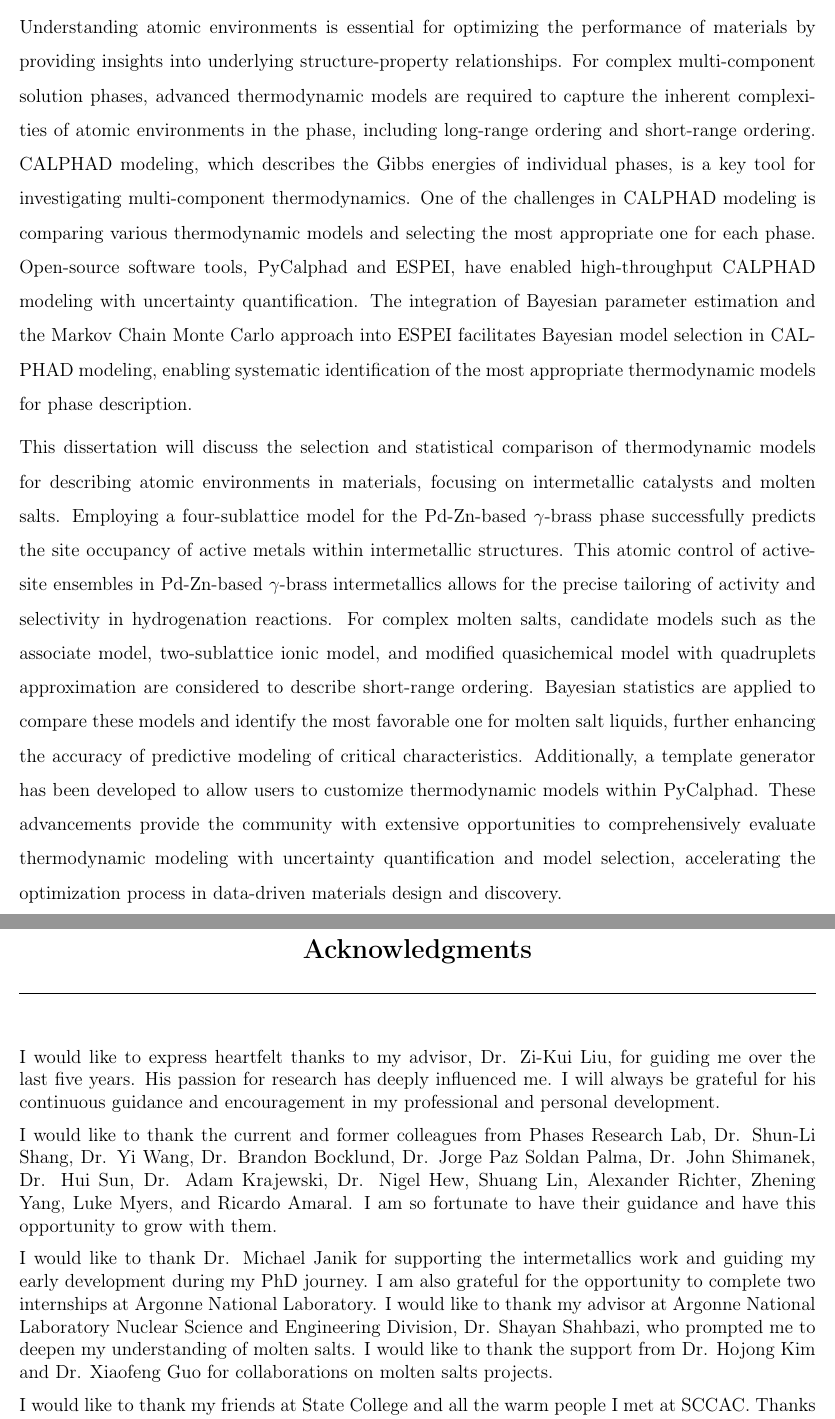
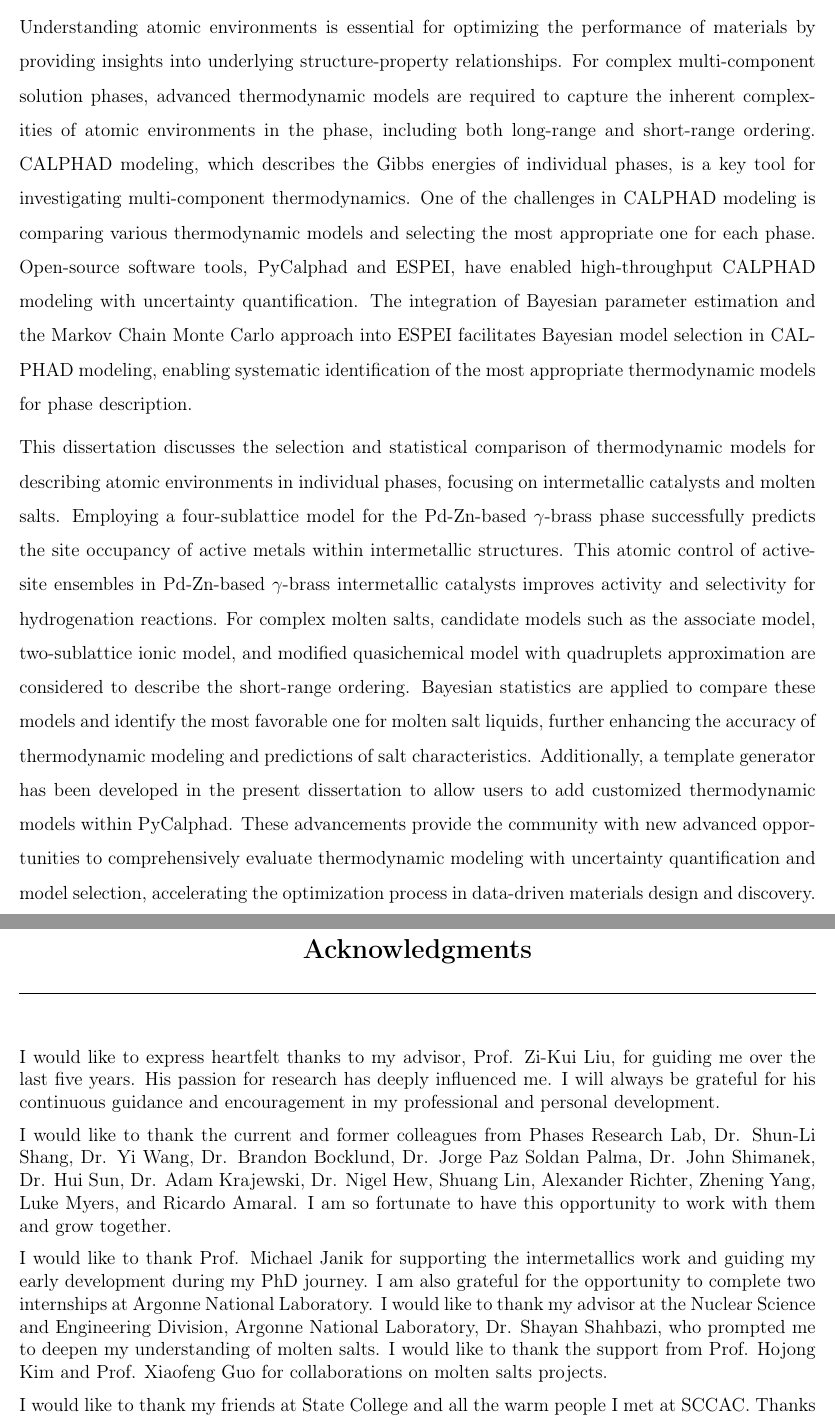
Before and after one commit to RushiGong/Dissertation, a LaTeX thesis (main.tex): two parts of pages 3 and 13 of 137, joined at a grey line, cut so that both start at the same text. Compiled offline with pdfLaTeX.

Commit message:
Update abstract

```diff
--- a/main.tex
+++ b/main.tex
@@ -215,9 +215,9 @@ Program Head
 
 \newpage
 \chapter*{Abstract}
-Understanding atomic environments is essential for optimizing the performance of materials by providing insights into underlying structure-property relationships. For complex multi-component solution phases, advanced thermodynamic models are required to capture the inherent complexities of atomic environments in the phase, including long-range ordering and short-range ordering. CALPHAD modeling, which describes the Gibbs energies of individual phases, is a key tool for investigating multi-component thermodynamics. One of the challenges in CALPHAD modeling is comparing various thermodynamic models and selecting the most appropriate one for each phase. Open-source software tools, PyCalphad and ESPEI, have enabled high-throughput CALPHAD modeling with uncertainty quantification. The integration of Bayesian parameter estimation and the Markov Chain Monte Carlo approach into ESPEI facilitates Bayesian model selection in CALPHAD modeling, enabling systematic identification of the most appropriate thermodynamic models for phase description.
+Understanding atomic environments is essential for optimizing the performance of materials by providing insights into underlying structure-property relationships. For complex multi-component solution phases, advanced thermodynamic models are required to capture the inherent complexities of atomic environments in the phase, including both long-range and short-range ordering. CALPHAD modeling, which describes the Gibbs energies of individual phases, is a key tool for investigating multi-component thermodynamics. One of the challenges in CALPHAD modeling is comparing various thermodynamic models and selecting the most appropriate one for each phase. Open-source software tools, PyCalphad and ESPEI, have enabled high-throughput CALPHAD modeling with uncertainty quantification. The integration of Bayesian parameter estimation and the Markov Chain Monte Carlo approach into ESPEI facilitates Bayesian model selection in CALPHAD modeling, enabling systematic identification of the most appropriate thermodynamic models for phase description.
 
-This dissertation will discuss the selection and statistical comparison of thermodynamic models for describing atomic environments in materials, focusing on intermetallic catalysts and molten salts. Employing a four-sublattice model for the Pd-Zn-based $\gamma$-brass phase successfully predicts the site occupancy of active metals within intermetallic structures. This atomic control of active-site ensembles in Pd-Zn-based $\gamma$-brass intermetallics allows for the precise tailoring of activity and selectivity in hydrogenation reactions. For complex molten salts, candidate models such as the associate model, two-sublattice ionic model, and modified quasichemical model with quadruplets approximation are considered to describe short-range ordering. Bayesian statistics are applied to compare these models and identify the most favorable one for molten salt liquids, further enhancing the accuracy of predictive modeling of critical characteristics. Additionally, a template generator has been developed to allow users to customize thermodynamic models within PyCalphad. These advancements provide the community with extensive opportunities to comprehensively evaluate thermodynamic modeling with uncertainty quantification and model selection, accelerating the optimization process in data-driven materials design and discovery.
+This dissertation discusses the selection and statistical comparison of thermodynamic models for describing atomic environments in individual phases, focusing on intermetallic catalysts and molten salts. Employing a four-sublattice model for the Pd-Zn-based $\gamma$-brass phase successfully predicts the site occupancy of active metals within intermetallic structures. This atomic control of active-site ensembles in Pd-Zn-based $\gamma$-brass intermetallic catalysts improves activity and selectivity for hydrogenation reactions. For complex molten salts, candidate models such as the associate model, two-sublattice ionic model, and modified quasichemical model with quadruplets approximation are considered to describe the short-range ordering. Bayesian statistics are applied to compare these models and identify the most favorable one for molten salt liquids, further enhancing the accuracy of thermodynamic modeling and predictions of salt characteristics. Additionally, a template generator has been developed in the present dissertation to allow users to add customized thermodynamic models within PyCalphad. These advancements provide the community with new advanced opportunities to comprehensively evaluate thermodynamic modeling with uncertainty quantification and model selection, accelerating the optimization process in data-driven materials design and discovery.
 
 \setstretch{1}
 \newpage
@@ -240,11 +240,11 @@ This dissertation will discuss the selection and statistical comparison of therm
 \label{acknowledgments}
 \addcontentsline{toc}{chapter}{\nameref{acknowledgments}}
 
-I would like to express heartfelt thanks to my advisor, Dr. Zi-Kui Liu, for guiding me over the last five years. His passion for research has deeply influenced me. I will always be grateful for his continuous guidance and encouragement in my professional and personal development.
+I would like to express heartfelt thanks to my advisor, Prof. Zi-Kui Liu, for guiding me over the last five years. His passion for research has deeply influenced me. I will always be grateful for his continuous guidance and encouragement in my professional and personal development.
 
-I would like to thank the current and former colleagues from Phases Research Lab, Dr. Shun-Li Shang, Dr. Yi Wang, Dr. Brandon Bocklund, Dr. Jorge Paz Soldan Palma, Dr. John Shimanek, Dr. Hui Sun, Dr. Adam Krajewski, Dr. Nigel Hew, Shuang Lin, Alexander Richter, Zhening Yang, Luke Myers, and Ricardo Amaral. I am so fortunate to have their guidance and have this opportunity to grow with them.
+I would like to thank the current and former colleagues from Phases Research Lab, Dr. Shun-Li Shang, Dr. Yi Wang, Dr. Brandon Bocklund, Dr. Jorge Paz Soldan Palma, Dr. John Shimanek, Dr. Hui Sun, Dr. Adam Krajewski, Dr. Nigel Hew, Shuang Lin, Alexander Richter, Zhening Yang, Luke Myers, and Ricardo Amaral. I am so fortunate to have this opportunity to work with them and grow together.
 
-I would like to thank Dr. Michael Janik for supporting the intermetallics work and guiding my early development during my PhD journey. I am also grateful for the opportunity to complete two internships at Argonne National Laboratory. I would like to thank my advisor at Argonne National Laboratory Nuclear Science and Engineering Division, Dr. Shayan Shahbazi, who prompted me to deepen my understanding of molten salts. I would like to thank the support from Dr. Hojong Kim and Dr. Xiaofeng Guo for collaborations on molten salts projects.
+I would like to thank Prof. Michael Janik for supporting the intermetallics work and guiding my early development during my PhD journey. I am also grateful for the opportunity to complete two internships at Argonne National Laboratory. I would like to thank my advisor at the Nuclear Science and Engineering Division, Argonne National Laboratory, Dr. Shayan Shahbazi, who prompted me to deepen my understanding of molten salts. I would like to thank the support from Prof. Hojong Kim and Prof. Xiaofeng Guo for collaborations on molten salts projects.
 
 I would like to thank my friends at State College and all the warm people I met at SCCAC. Thanks to my boyfriend Jiayang Wang for coming on this journey with me. I am so grateful to have Ori in my life, who lights up my world. Finally, I would like to express my deepest thanks to my family: my Mom, Mengjun Hu, and my Dad, Wei Gong, whose unwavering support will always be my greatest strength. I truly would not be where I am today without my parents.
 
```
Also changed, not shown: README.md, main.tex (2 more changed lines).
